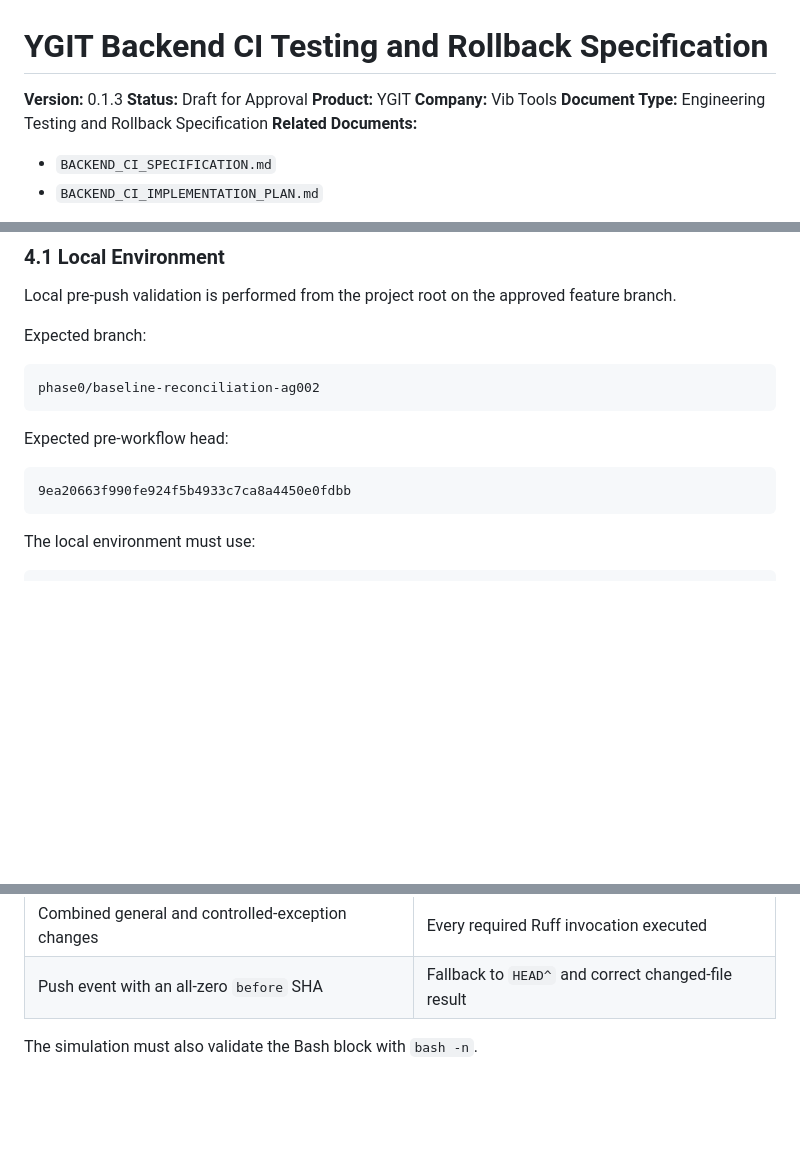
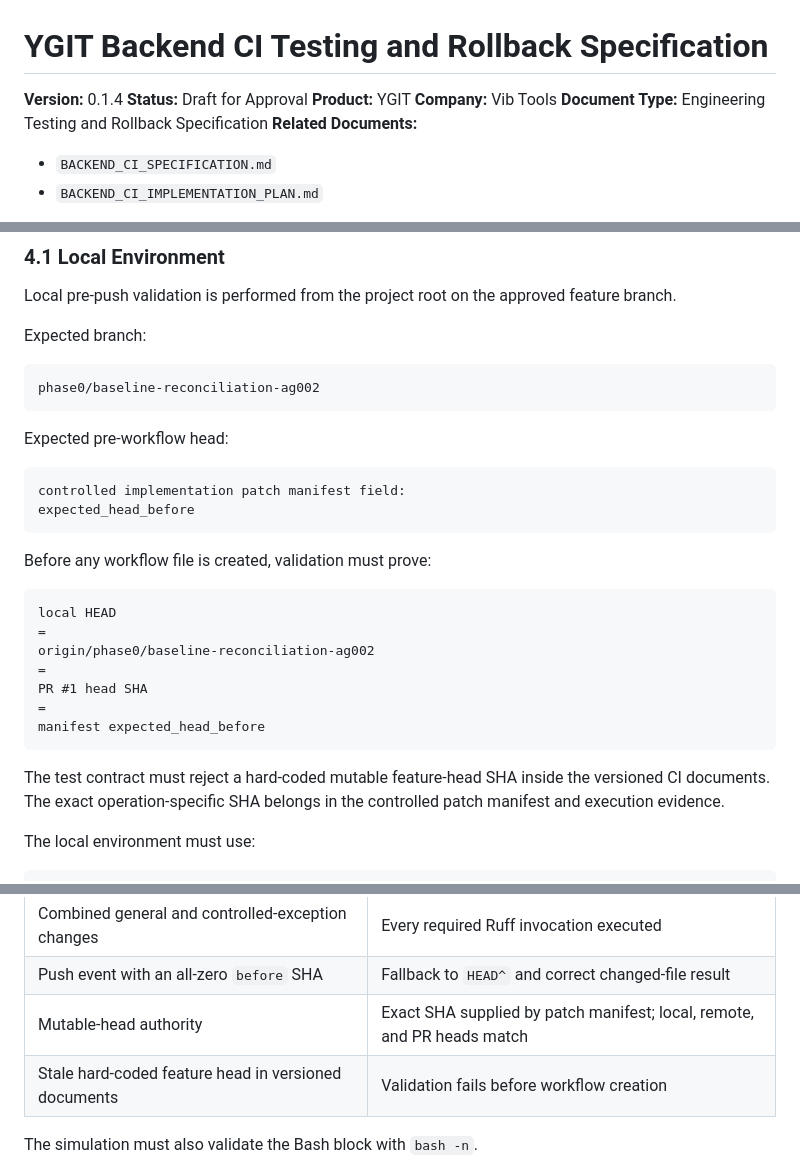
Before and after one commit to vibtools/ygit, a Markdown page: docs/ci/BACKEND_CI_TESTING_AND_ROLLBACK_SPECIFICATION.md, 3 parts joined by grey strips. Rendered like a GitHub page; blank space fills up the shorter version.

````diff
--- a/docs/ci/BACKEND_CI_TESTING_AND_ROLLBACK_SPECIFICATION.md
+++ b/docs/ci/BACKEND_CI_TESTING_AND_ROLLBACK_SPECIFICATION.md
@@ -1,6 +1,6 @@
 # YGIT Backend CI Testing and Rollback Specification
 
-**Version:** 0.1.3
+**Version:** 0.1.4
 **Status:** Draft for Approval
 **Product:** YGIT
 **Company:** Vib Tools
@@ -125,8 +125,23 @@ phase0/baseline-reconciliation-ag002
 Expected pre-workflow head:
 
 ```text
-9ea20663f990fe924f5b4933c7ca8a4450e0fdbb
+controlled implementation patch manifest field:
+expected_head_before
 ```
+
+Before any workflow file is created, validation must prove:
+
+```text
+local HEAD
+=
+origin/phase0/baseline-reconciliation-ag002
+=
+PR #1 head SHA
+=
+manifest expected_head_before
+```
+
+The test contract must reject a hard-coded mutable feature-head SHA inside the versioned CI documents. The exact operation-specific SHA belongs in the controlled patch manifest and execution evidence.
 
 The local environment must use:
 
@@ -395,6 +410,8 @@ Before the workflow commit is created, the resolver implementation must pass a d
 | Python filename containing spaces | Exact path preserved and linted |
 | Combined general and controlled-exception changes | Every required Ruff invocation executed |
 | Push event with an all-zero `before` SHA | Fallback to `HEAD^` and correct changed-file result |
+| Mutable-head authority | Exact SHA supplied by patch manifest; local, remote, and PR heads match |
+| Stale hard-coded feature head in versioned documents | Validation fails before workflow creation |
 
 The simulation must also validate the Bash block with `bash -n`.
 
````
Also changed, not shown: other parts of docs/ci/BACKEND_CI_TESTING_AND_ROLLBACK_SPECIFICATION.md (+1 -0 lines), docs/ci/BACKEND_CI_IMPLEMENTATION_PLAN.md (+20 -6 lines).
